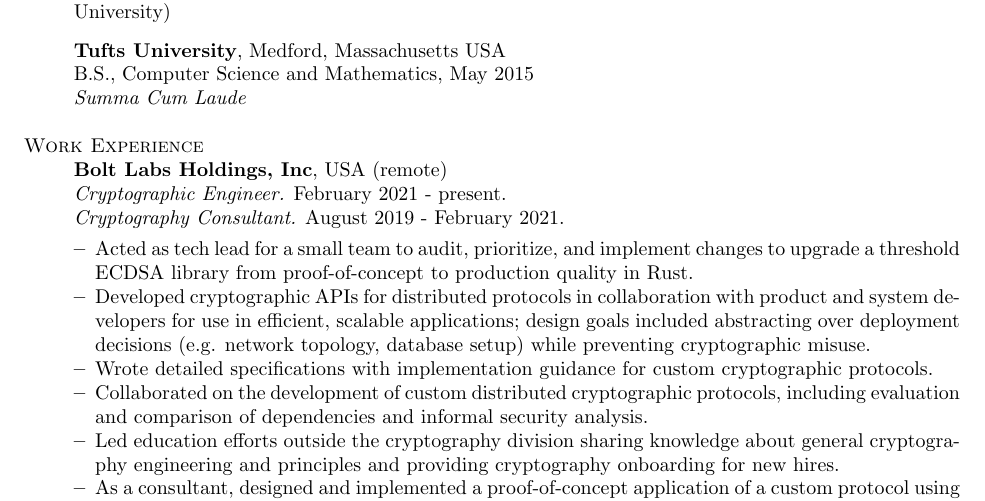
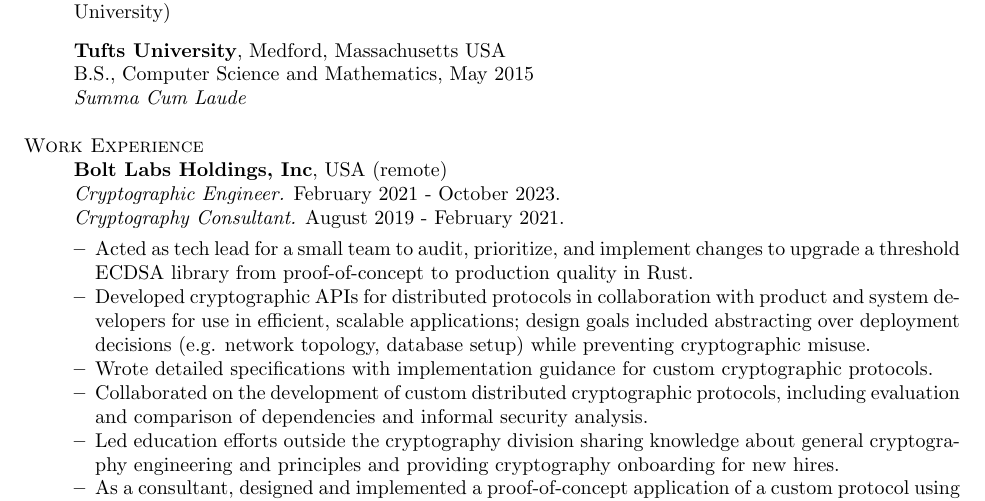
Before and after one commit to marsella/resume, a LaTeX CV (cv.tex): part of page 1 of 2, cut so that both start at the same text. Compiled offline with pdfLaTeX.

Commit message:
add end date to Bolt Labs employment

```diff
--- a/cv.tex
+++ b/cv.tex
@@ -28,7 +28,7 @@
 \textsc{Work Experience}
 \begin{itemize}[label={}, topsep=0pt]
   \item \textbf{Bolt Labs Holdings, Inc}, USA (remote) \\
-  \textit{Cryptographic Engineer.} February 2021 - present.\\
+  \textit{Cryptographic Engineer.} February 2021 - October 2023.\\
   \textit{Cryptography Consultant.} August 2019 - February 2021.
   \begin{itemize}[leftmargin=*, noitemsep, topsep=0pt]
     \item Acted as tech lead for a small team to audit, prioritize, and implement changes to upgrade \href{https://github.com/boltlabs-inc/tss-ecdsa}{a threshold ECDSA library} from proof-of-concept to production quality in Rust.
```
Also changed, not shown: resume.tex (+1 -1 lines), cv.pdf, resume.pdf.
